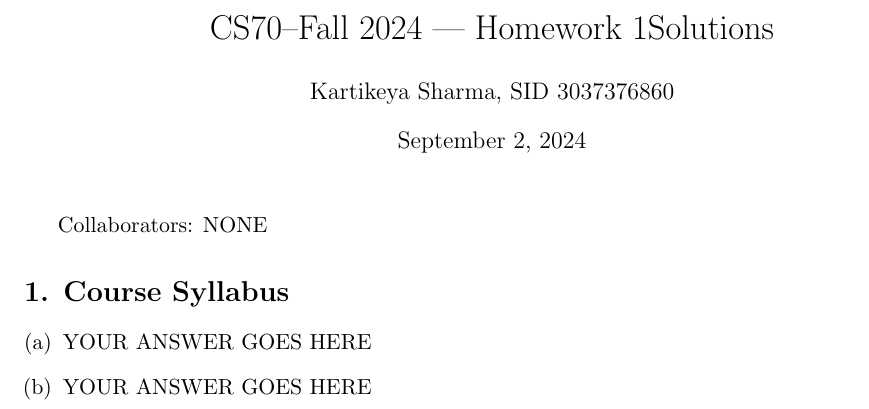
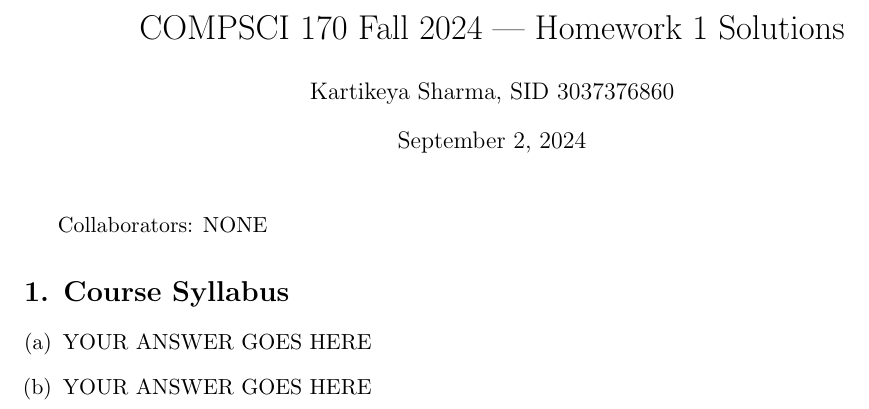
Before and after one commit to KTK-Jadoo/COMPSCI-170, a LaTeX problem sheet (Homeworks/hw1.tex): part of page 1 of 6, cut at the place of the change. Compiled offline with pdfLaTeX.

Commit message:
HW 1 starts

```diff
--- a/Homeworks/hw1.tex
+++ b/Homeworks/hw1.tex
@@ -5,11 +5,11 @@
 
 \def\Name{Kartikeya Sharma}  % Your name
 \def\SID{3037376860}  % Your student ID number
-\def\Homework{1} % Number of Homework
+\def\Homework{1 } % Number of Homework
 \def\Session{Fall 2024}
 
 
-\title{CS70--Fall 2024 --- Homework \Homework Solutions}
+\title{COMPSCI 170 Fall 2024 --- Homework \Homework Solutions}
 \author{\Name, SID \SID}
 \markboth{CS70--\Session\  Homework \Homework\ \Name}{CS70--\Session\ Homework \Homework\ \Name}
 \pagestyle{myheadings}
```
